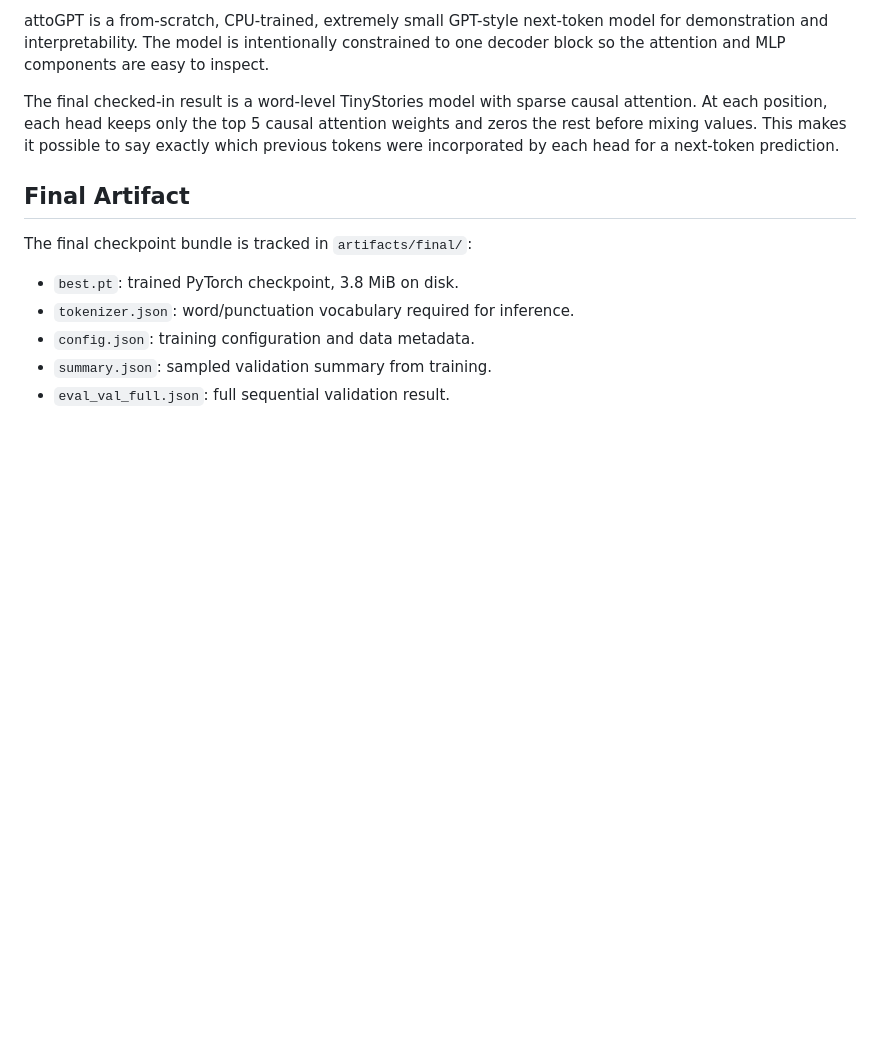
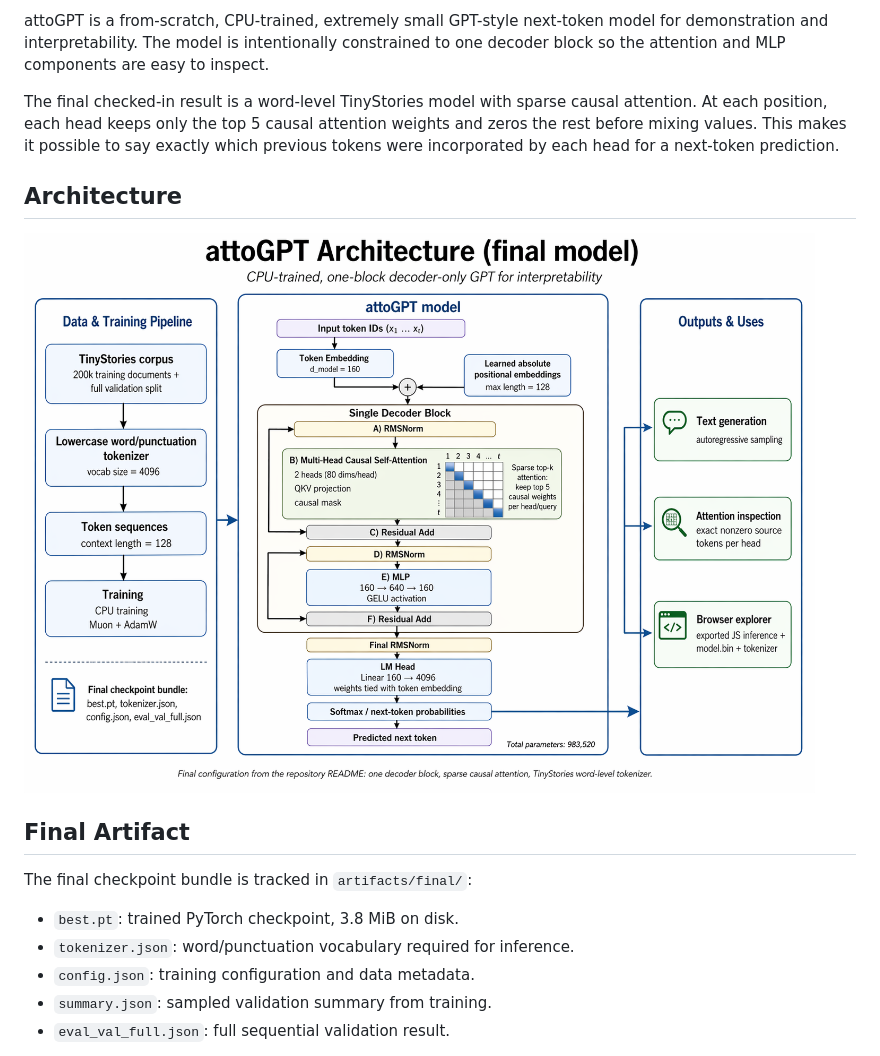
Before and after one commit to mb706/attoGPT, a Markdown page: README.md, the part around the change. Rendered like a GitHub page; blank space fills up the shorter version.

Commit message:
Update README to include architecture details
Added architecture section with diagram to README.

```diff
--- a/README.md
+++ b/README.md
@@ -7,6 +7,10 @@
 attoGPT is a from-scratch, CPU-trained, extremely small GPT-style next-token model for demonstration and interpretability. The model is intentionally constrained to one decoder block so the attention and MLP components are easy to inspect.
 
 The final checked-in result is a word-level TinyStories model with sparse causal attention. At each position, each head keeps only the top 5 causal attention weights and zeros the rest before mixing values. This makes it possible to say exactly which previous tokens were incorporated by each head for a next-token prediction.
+
+## Architecture
+
+![Diagram showing the architecture of our one-layer GPT model](image.png)
 
 ## Final Artifact
 
```
